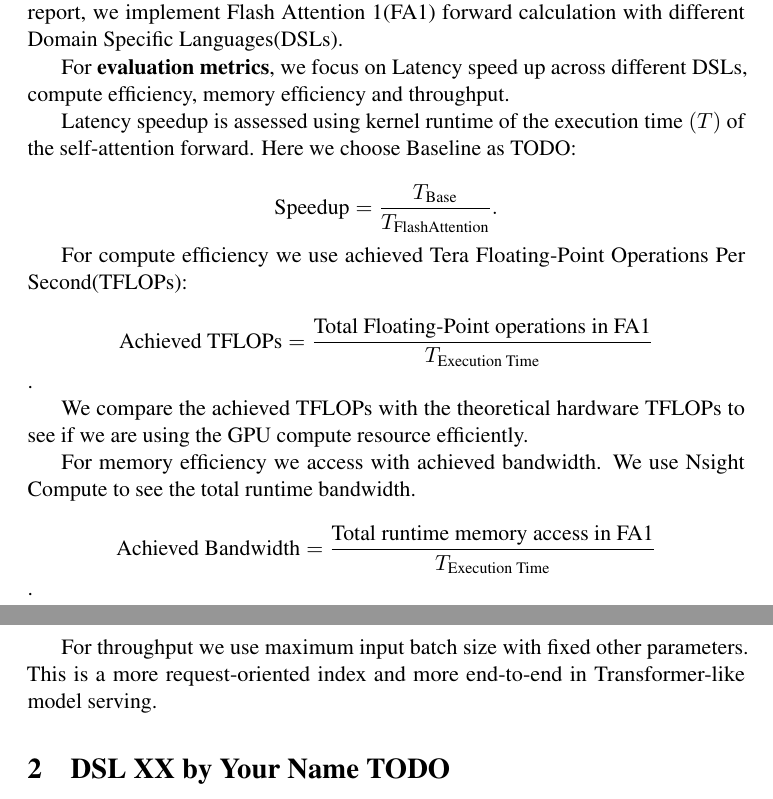
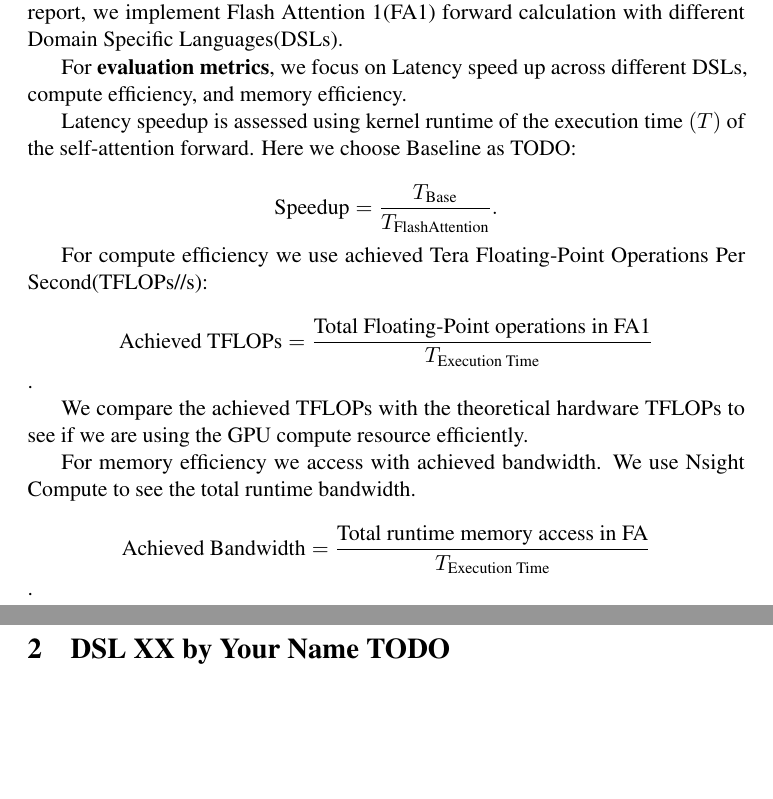
Before and after one commit to santiweide/flash-attention-impls, a LaTeX document (report/pmph-a6.tex): two parts of pages 1 and 2 of 2, joined at a grey line, cut so that both start at the same text, the shorter picture padded with empty space. Compiled offline with pdfLaTeX.

Commit message:
update metrics

```diff
--- a/report/pmph-a6.tex
+++ b/report/pmph-a6.tex
@@ -94,13 +94,13 @@
 
 Flash Attention proposed by Dao-AILab is an IO-aware exact attention algorithm that uses tiling to reduce the number of memory reads/writes between GPU high bandwidth memory (HBM) and GPU on-chip SRAM\cite{dao2022flashattention}. In this report, we implement Flash Attention 1(FA1) forward calculation with different Domain Specific Languages(DSLs).
 
-For \textbf{evaluation metrics}, we focus on Latency speed up across different DSLs, compute efficiency, memory efficiency and throughput.
+For \textbf{evaluation metrics}, we focus on Latency speed up across different DSLs, compute efficiency, and memory efficiency.
 
 Latency speedup is assessed using kernel runtime of the execution time $(T)$ of the self-attention forward. Here we choose Baseline as TODO:
 
 $$\text{Speedup} = \frac{T_{\text{Base}}}{T_{\text{FlashAttention}}}.$$
 
-For compute efficiency we use achieved Tera Floating-Point Operations Per Second(TFLOPs):
+For compute efficiency we use achieved Tera Floating-Point Operations Per Second(TFLOPs//s):
 
 $$\text{Achieved TFLOPs} = \frac{\text{Total Floating-Point operations in FA1}}{T_{\text{Execution Time}}}$$.
 
@@ -108,29 +108,7 @@ We compare the achieved TFLOPs with the theoretical hardware TFLOPs to see if we
 
 For memory efficiency we access with achieved bandwidth. We use Nsight Compute to see the total runtime bandwidth.
 
-$$\text{Achieved Bandwidth} = \frac{\text{Total runtime memory access in FA1}}{T_{\text{Execution Time}}}$$.
-
-For throughput we use maximum input batch size with fixed other parameters. This is a more request-oriented index and more end-to-end in Transformer-like model serving.
-
-
- \begin{comment}
-\begin{algorithm}[htbp]
-  \caption{Standard Attention}
-  \label{alg:standard_attention}
-  \begin{algorithmic}[1]
-    \STATE Load $Q$ and $K$ by blocks from HBM.
-    \STATE Compute $S = (1/\sqrt{d})QK^T$ (GEMM-I).
-    \STATE Write $S$ to HBM.
-    \STATE Read $S$ from HBM.
-    \STATE Compute $S = S - \text{rowmax}(S)$.
-    \STATE Compute $P = \text{softmax}(S)$.
-    \STATE Write $P$ to HBM.
-    \STATE Load $P$ and $V$ by blocks from HBM.
-    \STATE Compute $O = PV$ (GEMM-II).
-    \STATE Write $O$ to HBM.
-  \end{algorithmic}
-\end{algorithm}
-\end{comment}
+$$\text{Achieved Bandwidth} = \frac{\text{Total runtime memory access in FA}}{T_{\text{Execution Time}}}$$.
 
 \section{DSL XX by Your Name TODO}
 \section{DSL XX by Your Name TODO}
```
